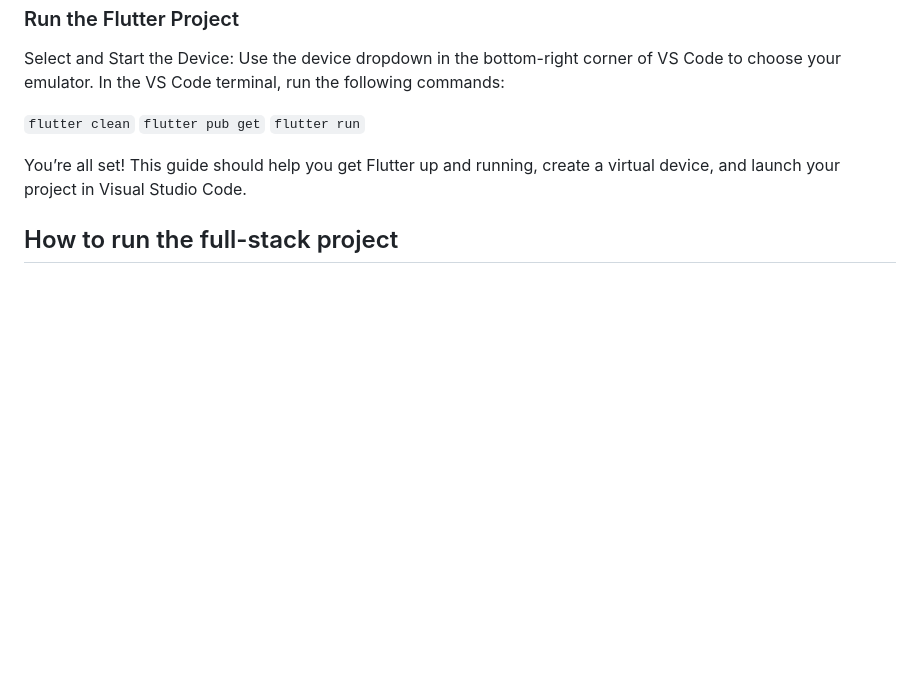
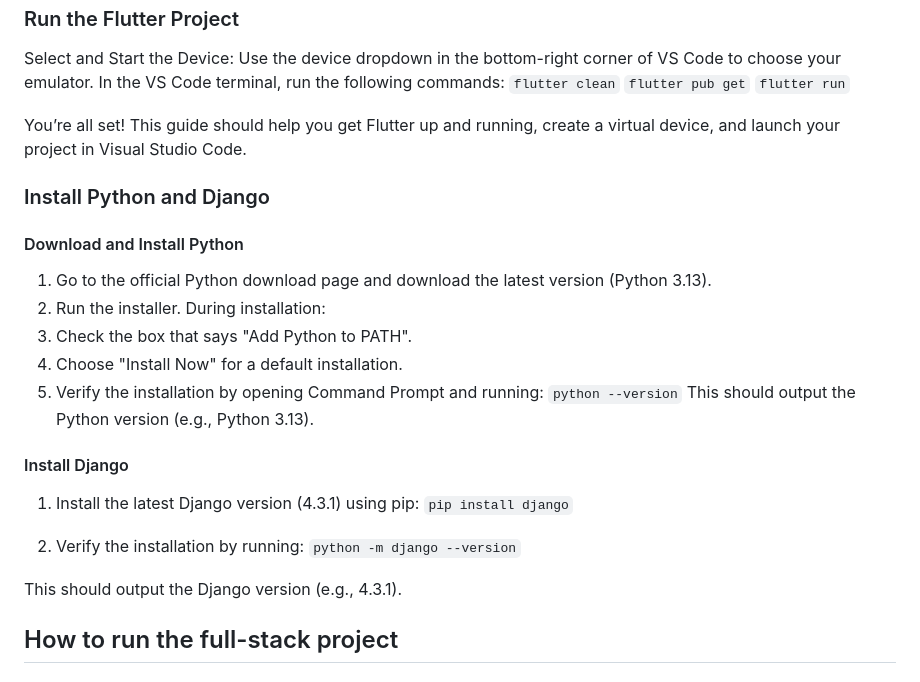
Before and after one commit to paupaudragon/travelmingle, a Markdown page: README.md, the part around the change. Drawn GitHub-style; blank space fills up the shorter version.

````diff
--- a/README.md
+++ b/README.md
@@ -79,12 +79,30 @@ Ensure that you have the Java extensions installed in VS Code for Android suppor
 ### Run the Flutter Project
 Select and Start the Device: Use the device dropdown in the bottom-right corner of VS Code to choose your emulator.
 In the VS Code terminal, run the following commands:
-
 ```flutter clean```
 ```flutter pub get```
 ```flutter run```
 
 You’re all set! This guide should help you get Flutter up and running, create a virtual device, and launch your project in Visual Studio Code.
+
+### Install Python and Django
+#### Download and Install Python
+1. Go to the official Python download page and download the latest version (Python 3.13).
+2. Run the installer. During installation:
+3. Check the box that says "Add Python to PATH".
+4. Choose "Install Now" for a default installation.
+5. Verify the installation by opening Command Prompt and running:
+```python --version```
+This should output the Python version (e.g., Python 3.13).
+
+#### Install Django
+1. Install the latest Django version (4.3.1) using pip:
+```pip install django```
+
+2. Verify the installation by running:
+```python -m django --version```
+
+This should output the Django version (e.g., 4.3.1).
 
 ## How to run the full-stack project
 
````
